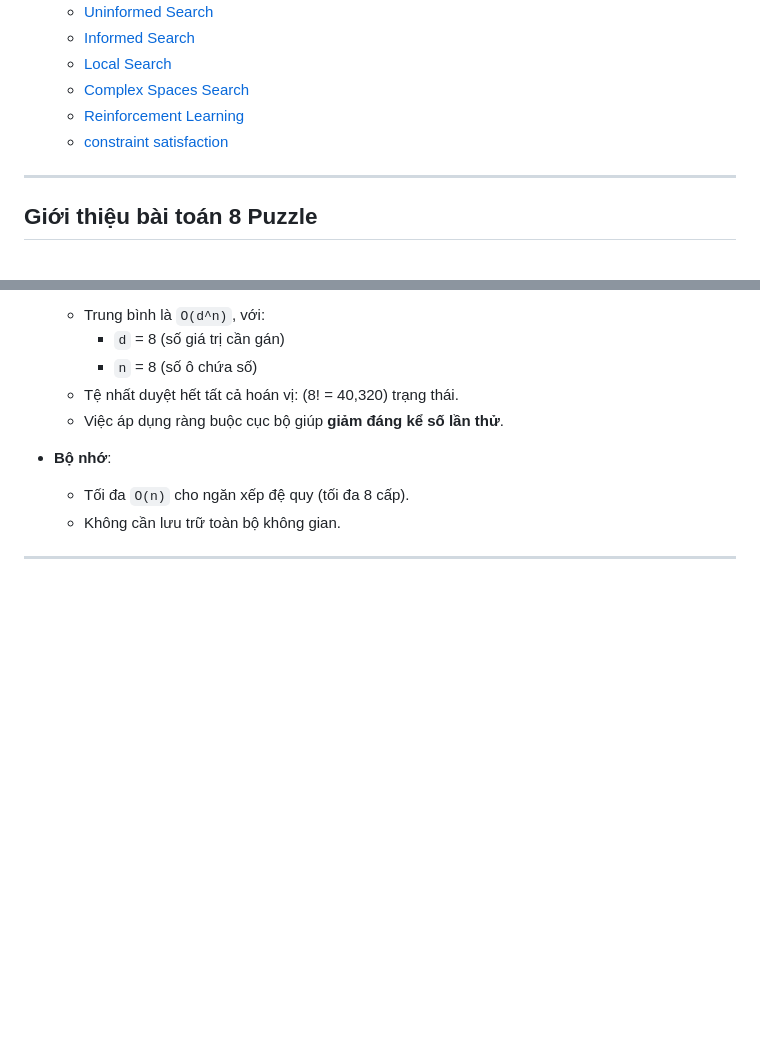
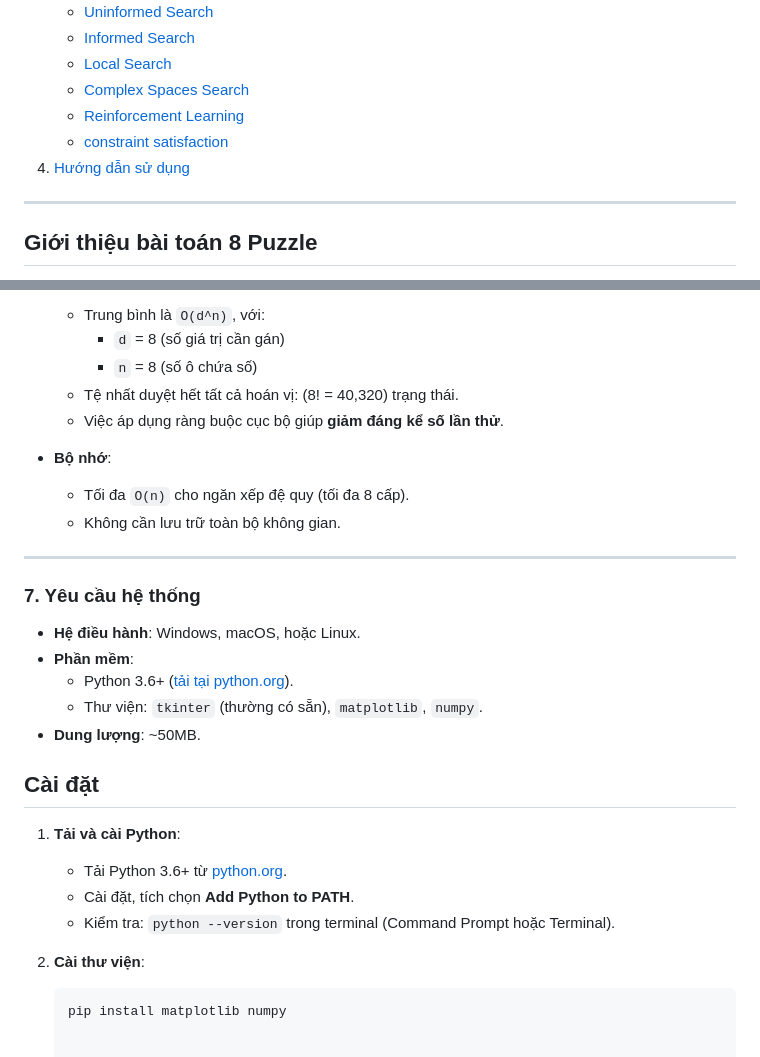
Before and after one commit to HuyinCP/23110222-Nghiem-Quang-Huy-Tuan-11, a Markdown page: README.md, 2 parts joined by grey strips. GitHub-like rendering; blank space fills up the shorter version.

````diff
--- a/README.md
+++ b/README.md
@@ -21,6 +21,7 @@
    * [Complex Spaces Search](#4-complex-spaces-search)
    * [Reinforcement Learning](#5-reinforcement-learning)
    * [constraint satisfaction](#6-constraint-satisfaction)
+4. [Hướng dẫn sử dụng](#7hướng-dẫn-sử-dụng)
 ---
 
 ## Giới thiệu bài toán 8 Puzzle
@@ -344,3 +345,22 @@ Tìm trạng thái hợp lệ thỏa mãn tất cả các ràng buộc bằng c
   - Tối đa `O(n)` cho ngăn xếp đệ quy (tối đa 8 cấp).
   - Không cần lưu trữ toàn bộ không gian.
 ---
+
+### 7. Yêu cầu hệ thống
+
+- **Hệ điều hành**: Windows, macOS, hoặc Linux.
+- **Phần mềm**:
+  - Python 3.6+ ([tải tại python.org](https://www.python.org/downloads/)).
+  - Thư viện: `tkinter` (thường có sẵn), `matplotlib`, `numpy`.
+- **Dung lượng**: ~50MB.
+
+## Cài đặt
+
+1. **Tải và cài Python**:
+   - Tải Python 3.6+ từ [python.org](https://www.python.org/downloads/).
+   - Cài đặt, tích chọn **Add Python to PATH**.
+   - Kiểm tra: `python --version` trong terminal (Command Prompt hoặc Terminal).
+
+2. **Cài thư viện**:
+   ```bash
+   pip install matplotlib numpy
````
